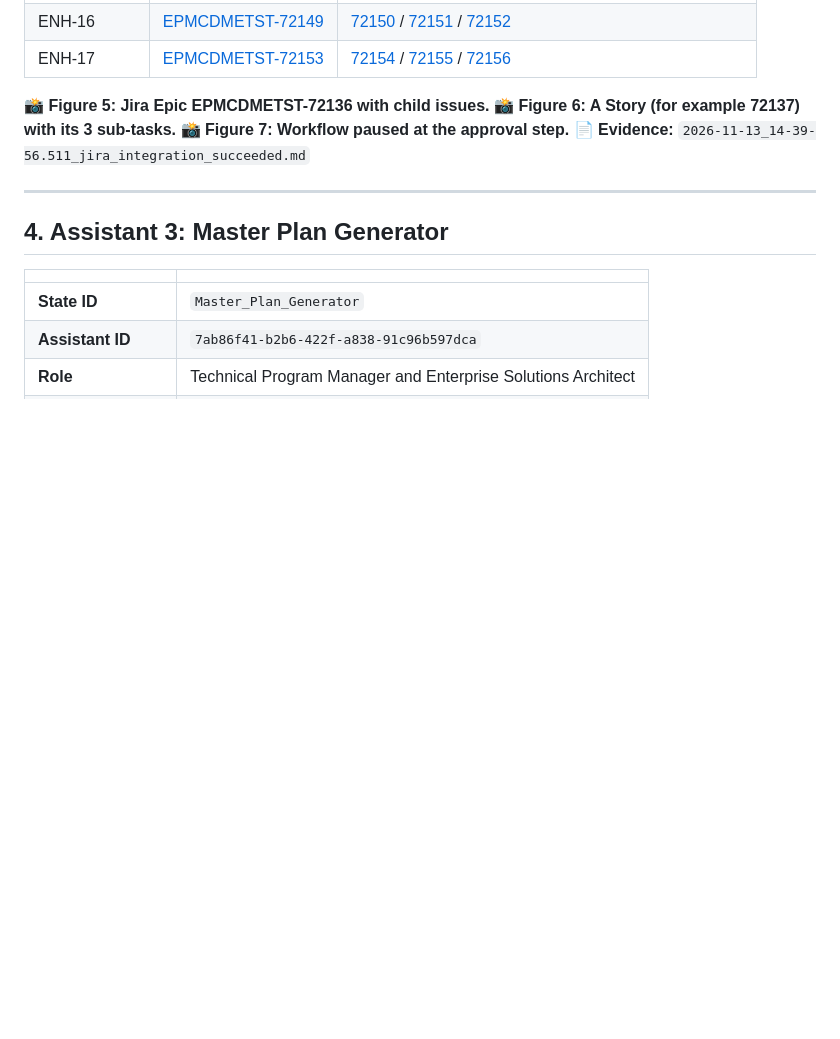
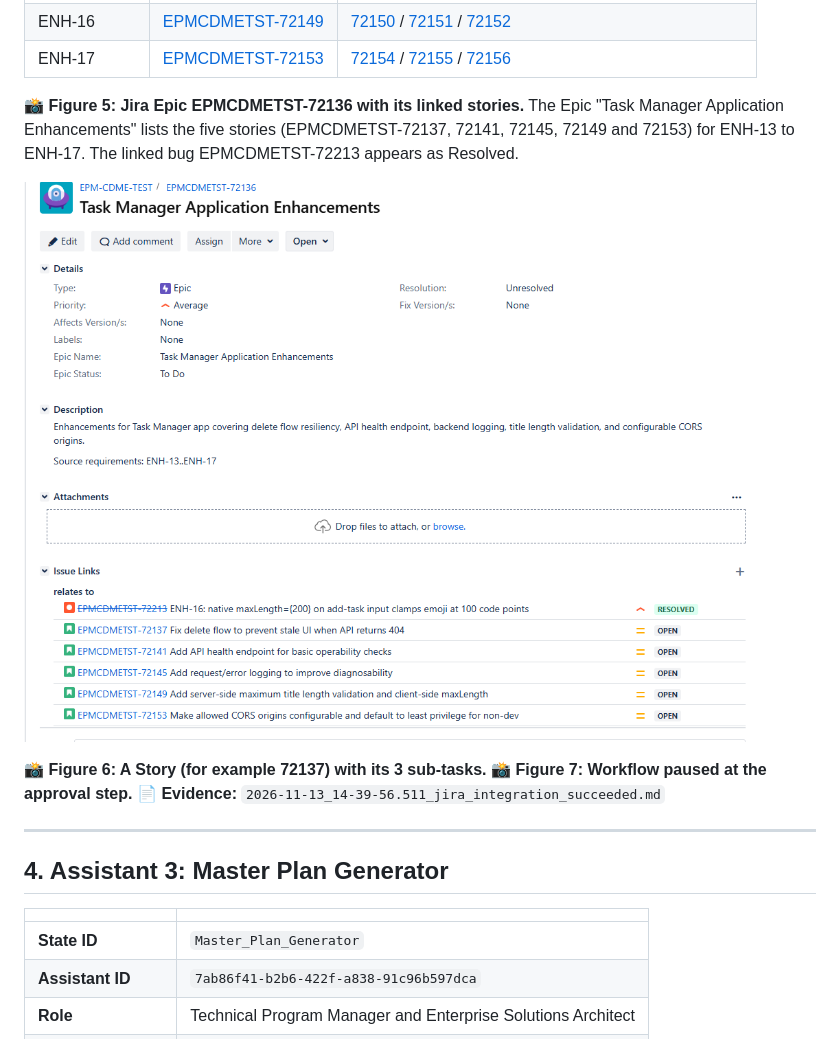
Before and after one commit to pranavoza87/CMCP-TaskManagerApplication, a Markdown page: Project_Summary/Capstone_Summary.md, the part around the change. Drawn GitHub-style; pictures changed too: Project_Summary/images/figure-05-jira-epic.png (added); blank space fills up the shorter version.

Commit message:
docs: add Figure 5 Jira Epic EPMCDMETST-72136
Co-Authored-By: Claude Sonnet 5.5 <noreply@anthropic.com>

```diff
--- a/Project_Summary/Capstone_Summary.md
+++ b/Project_Summary/Capstone_Summary.md
@@ -209,7 +209,10 @@ The three states that write to Jira or Confluence pause for human approval first
 | ENH-16 | [EPMCDMETST-72149](https://jiraeu.epam.com/browse/EPMCDMETST-72149) | [72150](https://jiraeu.epam.com/browse/EPMCDMETST-72150) / [72151](https://jiraeu.epam.com/browse/EPMCDMETST-72151) / [72152](https://jiraeu.epam.com/browse/EPMCDMETST-72152) |
 | ENH-17 | [EPMCDMETST-72153](https://jiraeu.epam.com/browse/EPMCDMETST-72153) | [72154](https://jiraeu.epam.com/browse/EPMCDMETST-72154) / [72155](https://jiraeu.epam.com/browse/EPMCDMETST-72155) / [72156](https://jiraeu.epam.com/browse/EPMCDMETST-72156) |
 
-📸 **Figure 5: Jira Epic EPMCDMETST-72136 with child issues.**
+📸 **Figure 5: Jira Epic EPMCDMETST-72136 with its linked stories.** The Epic "Task Manager Application Enhancements" lists the five stories (EPMCDMETST-72137, 72141, 72145, 72149 and 72153) for ENH-13 to ENH-17. The linked bug EPMCDMETST-72213 appears as Resolved.
+
+![Figure 5 – Jira Epic EPMCDMETST-72136](images/figure-05-jira-epic.png)
+
 📸 **Figure 6: A Story (for example 72137) with its 3 sub-tasks.**
 📸 **Figure 7: Workflow paused at the approval step.**
 📄 **Evidence:** `2026-11-13_14-39-56.511_jira_integration_succeeded.md`
```
